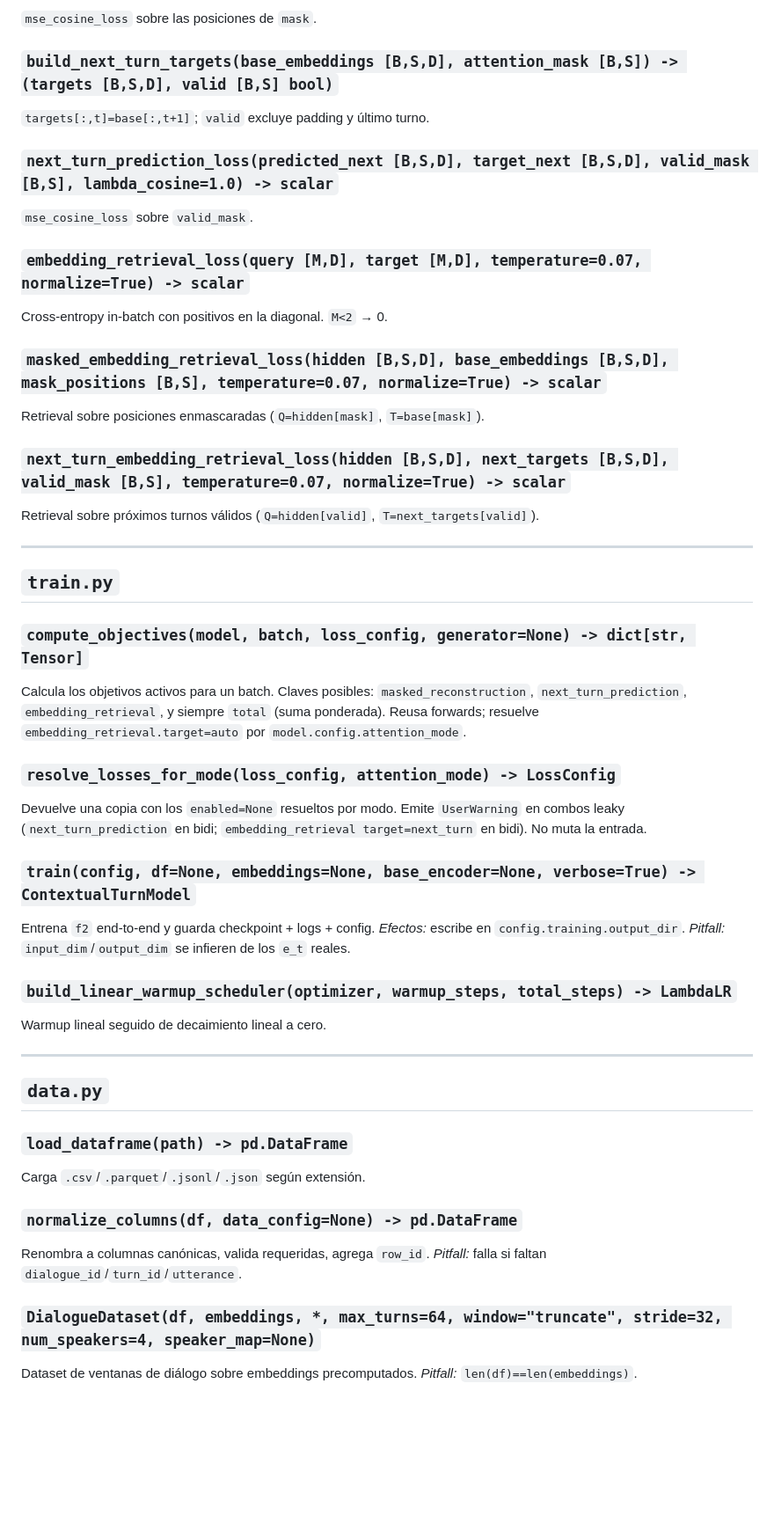
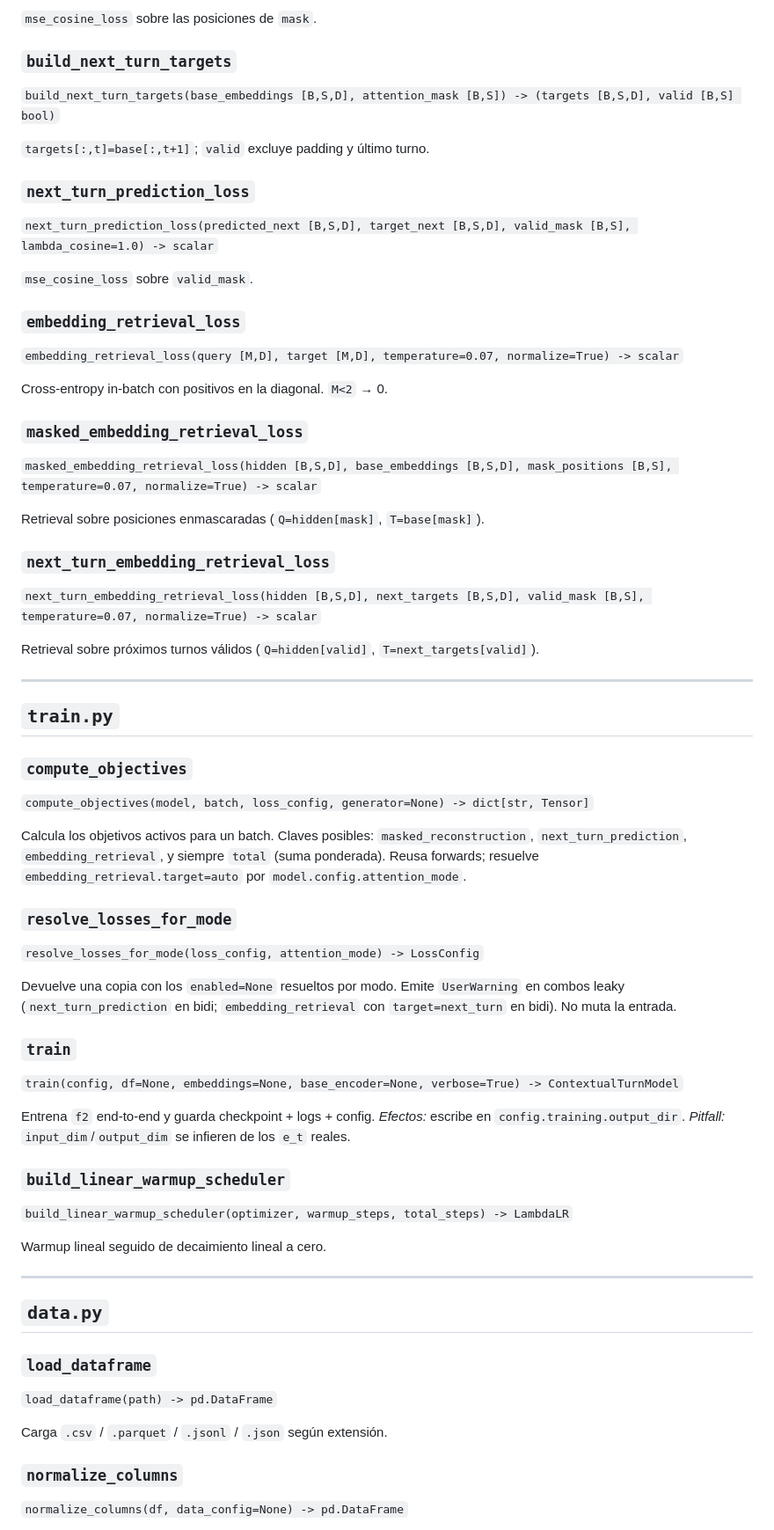
Before and after one commit to jumafernandez/doctorado-unsl, a Markdown page: contextual-turn-embeddings/docs/api_reference.md, the part around one of its changes. Shown at 88% size. Drawn GitHub-style; blank space fills up the shorter version.

```diff
--- a/contextual-turn-embeddings/docs/api_reference.md
+++ b/contextual-turn-embeddings/docs/api_reference.md
@@ -78,52 +91,68 @@ Reemplaza turnos válidos por `mask_embedding`. Nunca enmascara padding.
 `mse_cosine_loss` sobre las posiciones de `mask`.
 
-### `build_next_turn_targets(base_embeddings [B,S,D], attention_mask [B,S]) -> (targets [B,S,D], valid [B,S] bool)`
+### `build_next_turn_targets`
+`build_next_turn_targets(base_embeddings [B,S,D], attention_mask [B,S]) -> (targets [B,S,D], valid [B,S] bool)`
+
 `targets[:,t]=base[:,t+1]`; `valid` excluye padding y último turno.
 
-### `next_turn_prediction_loss(predicted_next [B,S,D], target_next [B,S,D], valid_mask [B,S], lambda_cosine=1.0) -> scalar`
+### `next_turn_prediction_loss`
+`next_turn_prediction_loss(predicted_next [B,S,D], target_next [B,S,D], valid_mask [B,S], lambda_cosine=1.0) -> scalar`
+
 `mse_cosine_loss` sobre `valid_mask`.
 
-### `embedding_retrieval_loss(query [M,D], target [M,D], temperature=0.07, normalize=True) -> scalar`
+### `embedding_retrieval_loss`
+`embedding_retrieval_loss(query [M,D], target [M,D], temperature=0.07, normalize=True) -> scalar`
+
 Cross-entropy in-batch con positivos en la diagonal. `M<2` → 0.
 
-### `masked_embedding_retrieval_loss(hidden [B,S,D], base_embeddings [B,S,D], mask_positions [B,S], temperature=0.07, normalize=True) -> scalar`
+### `masked_embedding_retrieval_loss`
+`masked_embedding_retrieval_loss(hidden [B,S,D], base_embeddings [B,S,D], mask_positions [B,S], temperature=0.07, normalize=True) -> scalar`
+
 Retrieval sobre posiciones enmascaradas (`Q=hidden[mask]`, `T=base[mask]`).
 
-### `next_turn_embedding_retrieval_loss(hidden [B,S,D], next_targets [B,S,D], valid_mask [B,S], temperature=0.07, normalize=True) -> scalar`
+### `next_turn_embedding_retrieval_loss`
+`next_turn_embedding_retrieval_loss(hidden [B,S,D], next_targets [B,S,D], valid_mask [B,S], temperature=0.07, normalize=True) -> scalar`
+
 Retrieval sobre próximos turnos válidos (`Q=hidden[valid]`, `T=next_targets[valid]`).
 
 ---
 
 ## `train.py`
 
-### `compute_objectives(model, batch, loss_config, generator=None) -> dict[str, Tensor]`
+### `compute_objectives`
+`compute_objectives(model, batch, loss_config, generator=None) -> dict[str, Tensor]`
+
 Calcula los objetivos activos para un batch. Claves posibles: `masked_reconstruction`,
 `next_turn_prediction`, `embedding_retrieval`, y siempre `total` (suma ponderada). Reusa forwards;
 resuelve `embedding_retrieval.target=auto` por `model.config.attention_mode`.
 
-### `resolve_losses_for_mode(loss_config, attention_mode) -> LossConfig`
+### `resolve_losses_for_mode`
+`resolve_losses_for_mode(loss_config, attention_mode) -> LossConfig`
+
 Devuelve una copia con los `enabled=None` resueltos por modo. Emite `UserWarning` en combos leaky
-(`next_turn_prediction` en bidi; `embedding_retrieval target=next_turn` en bidi). No muta la
+(`next_turn_prediction` en bidi; `embedding_retrieval` con `target=next_turn` en bidi). No muta la
 entrada.
 
-### `train(config, df=None, embeddings=None, base_encoder=None, verbose=True) -> ContextualTurnModel`
-Entrena `f2` end-to-end y guarda checkpoint + logs + config. *Efectos:* escribe en
-`config.training.output_dir`. *Pitfall:* `input_dim`/`output_dim` se infieren de los `e_t` reales.
+### `train`
+`train(config, df=None, embeddings=None, base_encoder=None, verbose=True) -> ContextualTurnModel`
 
-### `build_linear_warmup_scheduler(optimizer, warmup_steps, total_steps) -> LambdaLR`
+Entrena `f2` end-to-end y guarda checkpoint + logs + config. _Efectos:_ escribe en
+`config.training.output_dir`. _Pitfall:_ `input_dim`/`output_dim` se infieren de los `e_t` reales.
+
+### `build_linear_warmup_scheduler`
+`build_linear_warmup_scheduler(optimizer, warmup_steps, total_steps) -> LambdaLR`
+
 Warmup lineal seguido de decaimiento lineal a cero.
 
 ---
 
 ## `data.py`
 
-### `load_dataframe(path) -> pd.DataFrame`
-Carga `.csv`/`.parquet`/`.jsonl`/`.json` según extensión.
+### `load_dataframe`
+`load_dataframe(path) -> pd.DataFrame`
 
-### `normalize_columns(df, data_config=None) -> pd.DataFrame`
-Renombra a columnas canónicas, valida requeridas, agrega `row_id`. *Pitfall:* falla si faltan
-`dialogue_id`/`turn_id`/`utterance`.
+Carga `.csv` / `.parquet` / `.jsonl` / `.json` según extensión.
 
-### `DialogueDataset(df, embeddings, *, max_turns=64, window="truncate", stride=32, num_speakers=4, speaker_map=None)`
-Dataset de ventanas de diálogo sobre embeddings precomputados. *Pitfall:* `len(df)==len(embeddings)`.
+### `normalize_columns`
+`normalize_columns(df, data_config=None) -> pd.DataFrame`
 
```
Also changed, not shown: other parts of contextual-turn-embeddings/docs/api_reference.md (+66 -34 lines).
